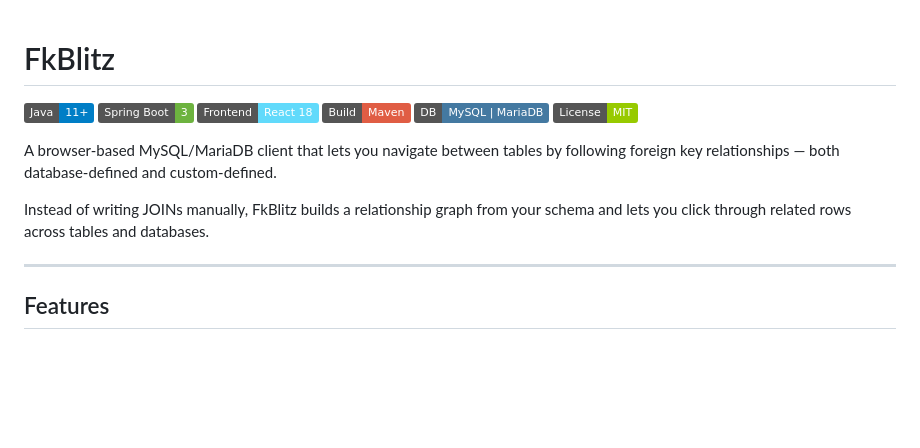
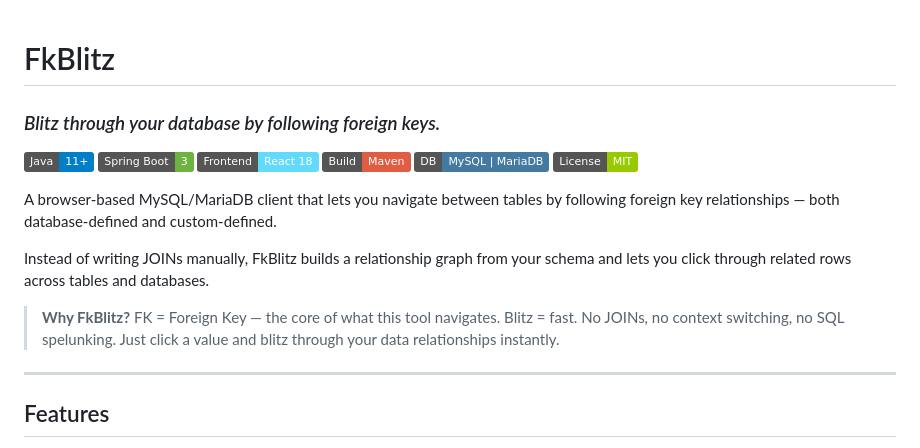
Before and after one commit to vivek43nit/sql-storm, a Markdown page: README.md, the part around the change. GitHub-like rendering; badges without logos; blank space fills up the shorter version.

Commit message:
Add tagline and name explanation to README

```diff
--- a/README.md
+++ b/README.md
@@ -1,4 +1,6 @@
 # FkBlitz
+
+### _Blitz through your database by following foreign keys._
 
 ![Java](https://img.shields.io/badge/Java-11%2B-blue)
 ![Spring Boot](https://img.shields.io/badge/Spring%20Boot-3-6DB33F)
@@ -10,6 +12,8 @@
 A browser-based MySQL/MariaDB client that lets you navigate between tables by following foreign key relationships — both database-defined and custom-defined.
 
 Instead of writing JOINs manually, FkBlitz builds a relationship graph from your schema and lets you click through related rows across tables and databases.
+
+> **Why FkBlitz?** FK = Foreign Key — the core of what this tool navigates. Blitz = fast. No JOINs, no context switching, no SQL spelunking. Just click a value and blitz through your data relationships instantly.
 
 ---
 
```
